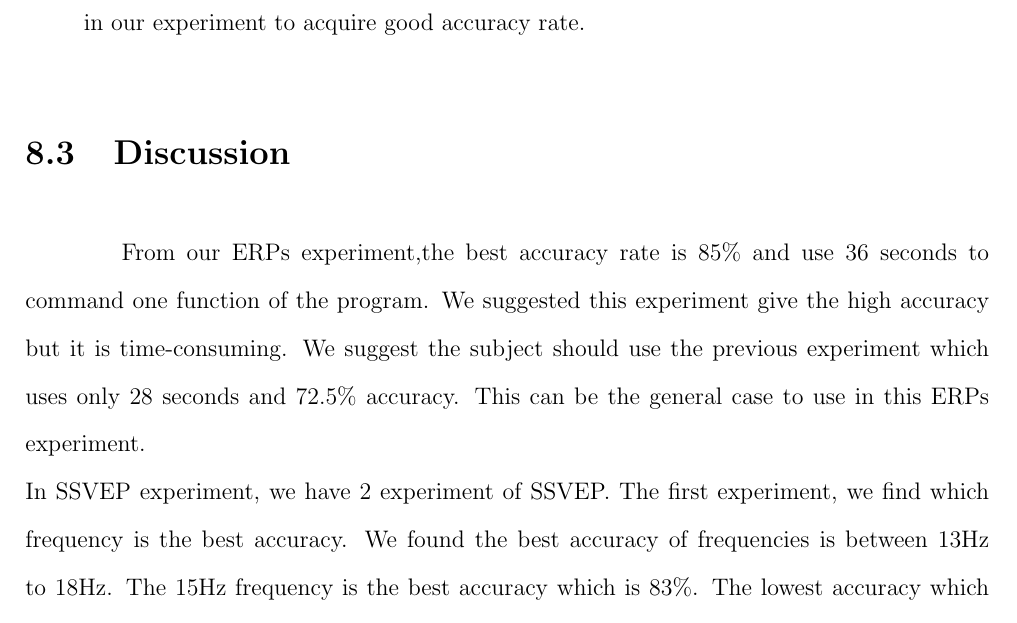
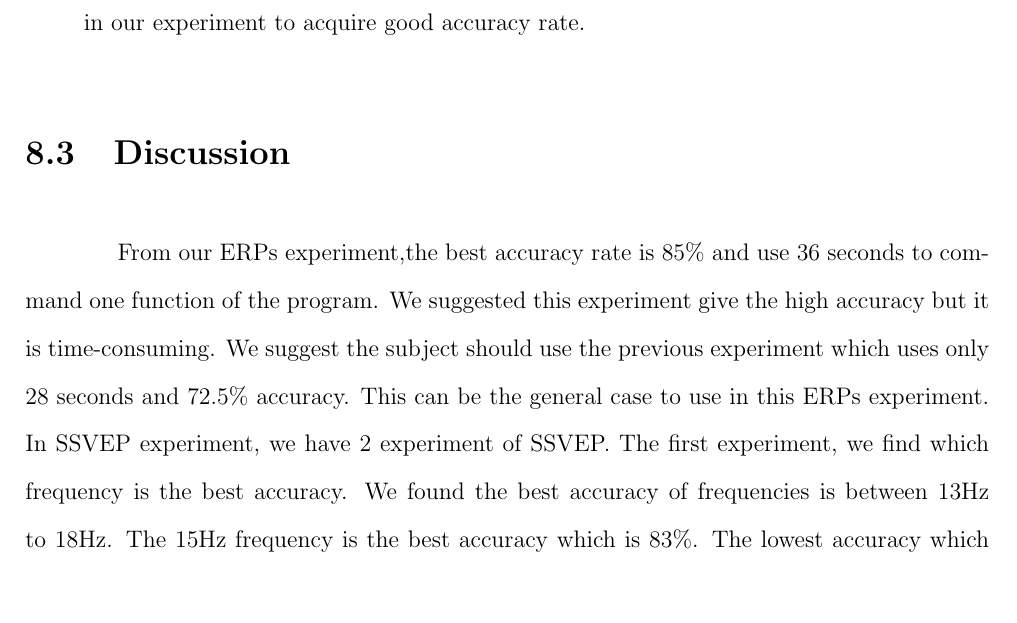
Before and after one commit to ioscarhunter/paper4, a LaTeX thesis (thesis.tex, which reads chapter8/conclusion.tex): part of page 109 of 114, cut so that both start at the same text, the shorter picture padded with empty space. Compiled offline with pdfLaTeX.

Commit message:
txs auto checkin

```diff
--- a/chapter8/conclusion.tex
+++ b/chapter8/conclusion.tex
@@ -19,5 +19,5 @@ We also have developed the hardware which is the visual stimulator combine with
 \end{itemize}
 
 \section{Discussion}
-\hspace{1.5cm} From our ERPs experiment,the best accuracy rate is 85\% and use 36 seconds to command one function of the program. We suggested this experiment give the high accuracy but it is time-consuming. We suggest the subject should use the previous experiment which uses only 28 seconds and 72.5\% accuracy. This can be the general case to use in this ERPs experiment.\\
-\hspace{1.5cm} \hspace{1.5cm}In SSVEP experiment, we have 2 experiment of SSVEP. The first experiment, we find which frequency is the best accuracy. We found the best accuracy of frequencies is between 13Hz to  18Hz. The 15Hz frequency is the best accuracy which is 83\%. The lowest accuracy which chosen is 69\% at 18Hz. We suggested that the lowest accuracy is not a bad rate  to use in next experiment. The second experiment, we use the result of the previous experiment in visual stimulator device. The best accuracy is 80\% at 13 Hz. We suggested that each visual stimuli flickers maybe close with others. The light of each flicker maybe interfere the light of flicker that subject is fixating. We can increase accuracy rate of this experiment, we can enlarge our device to reduce the interference. The accuracy of ERPs is better than SSVEP in our experiment. However, If we use the visual stimuli flickers in the same number for SSVEP and ERPs experiment, The ERPs experiment will take more time than the SSVEP experiment. We can choose to use ERPs or SSVEP in the proper experiment.
+\hspace{1.5cm} From our ERPs experiment,the best accuracy rate is 85\% and use 36 seconds to command one function of the program. We suggested this experiment give the high accuracy but it is time-consuming. We suggest the subject should use the previous experiment which uses only 28 seconds and 72.5\% accuracy. This can be the general case to use in this ERPs experiment.
+\hspace{1.5cm} In SSVEP experiment, we have 2 experiment of SSVEP. The first experiment, we find which frequency is the best accuracy. We found the best accuracy of frequencies is between 13Hz to  18Hz. The 15Hz frequency is the best accuracy which is 83\%. The lowest accuracy which chosen is 69\% at 18Hz. We suggested that the lowest accuracy is not a bad rate  to use in next experiment. The second experiment, we use the result of the previous experiment in visual stimulator device. The best accuracy is 80\% at 13 Hz. We suggested that each visual stimuli flickers maybe close with others. The light of each flicker maybe interfere the light of flicker that subject is fixating. We can increase accuracy rate of this experiment, we can enlarge our device to reduce the interference. The accuracy of ERPs is better than SSVEP in our experiment. However, If we use the visual stimuli flickers in the same number for SSVEP and ERPs experiment, The ERPs experiment will take more time than the SSVEP experiment. We can choose to use ERPs or SSVEP in the proper experiment.
```
